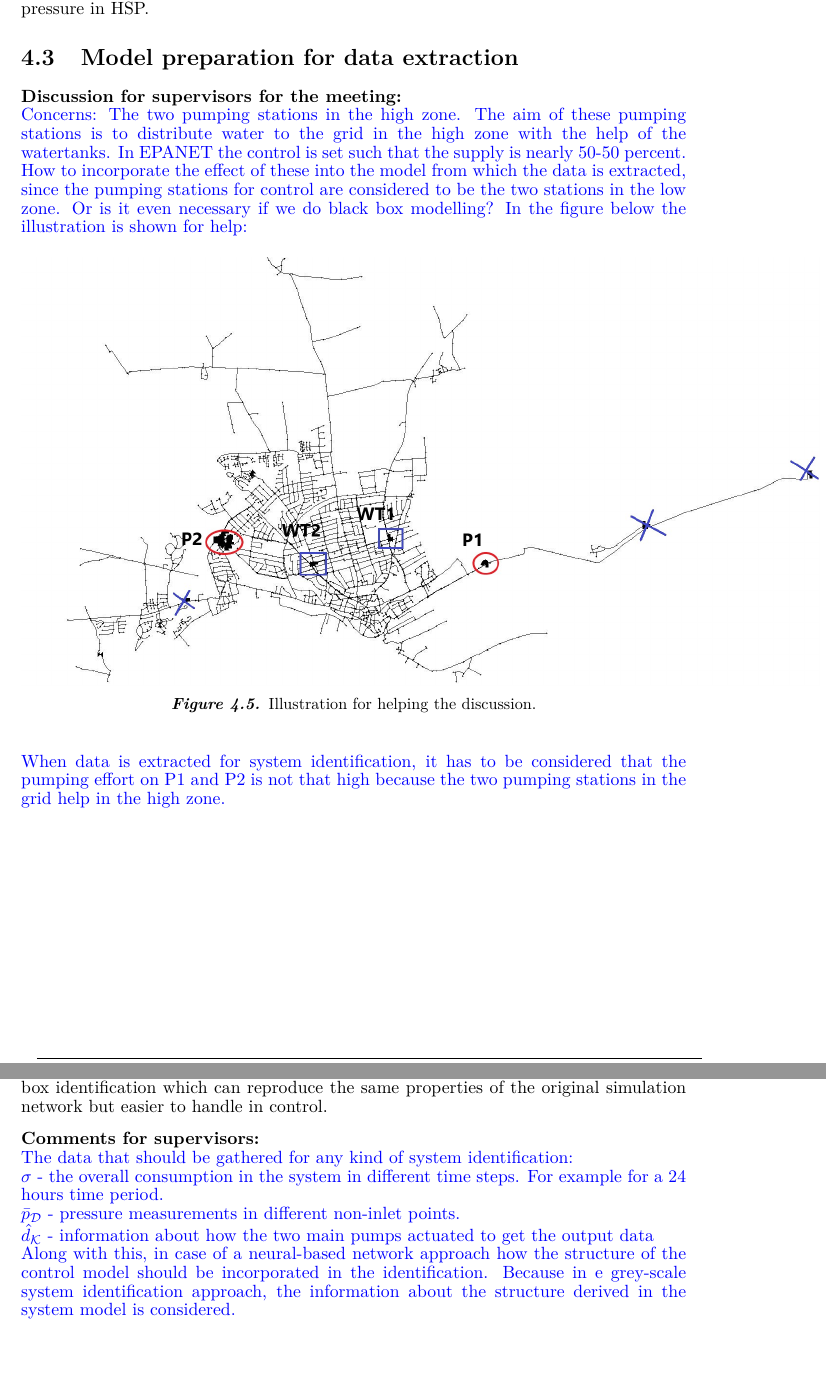
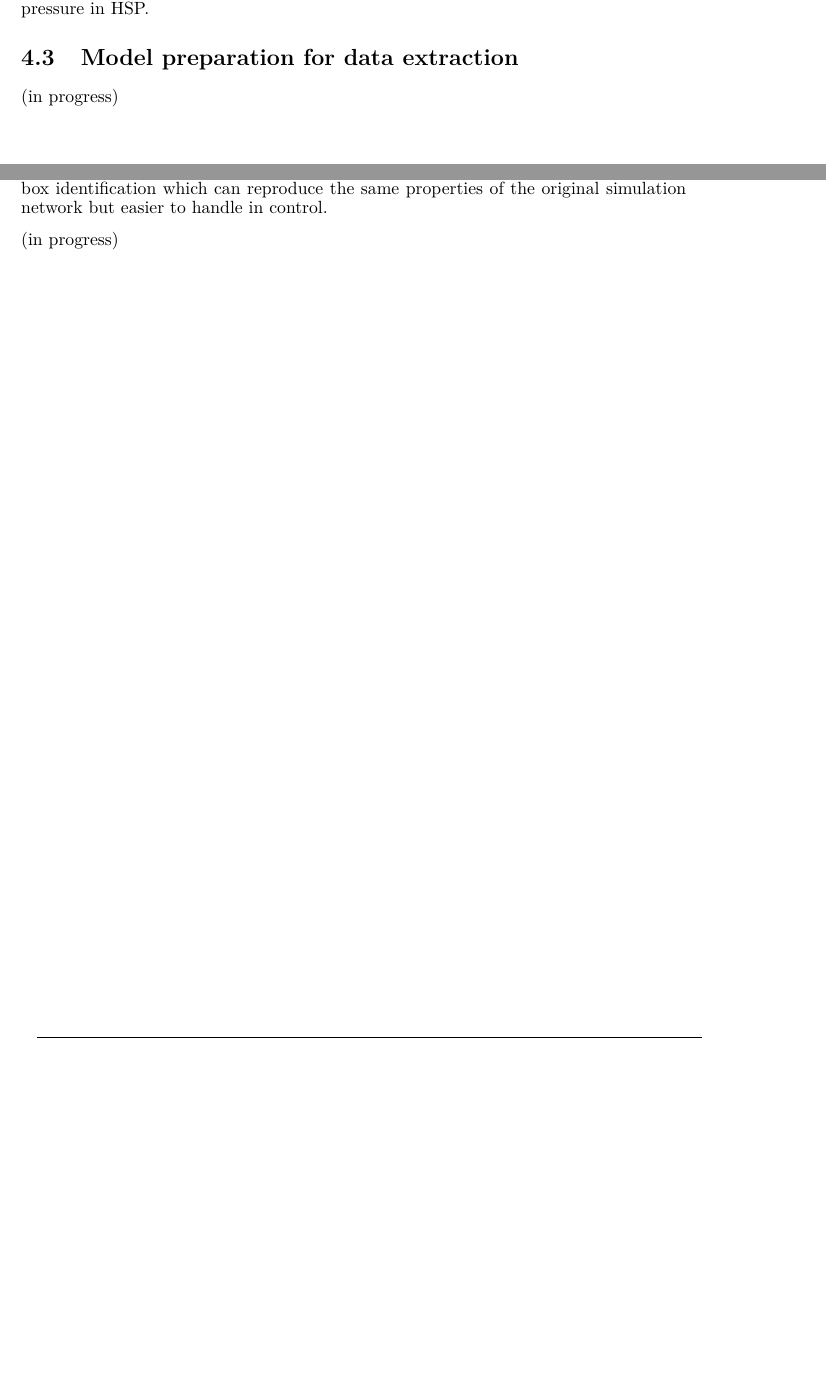
Before and after one commit to csocsidior/Verdo_project, a LaTeX thesis (Gr830.tex, which reads report/analysis/analysis_main.tex, report/design/example1.tex): two parts of pages 53 and 57 of 71, joined at a grey line, cut so that both start at the same text, the shorter picture padded with empty space. Compiled offline with pdfLaTeX.

Commit message:
Minor changes

```diff
--- a/report/analysis/analysis_main.tex
+++ b/report/analysis/analysis_main.tex
@@ -129,18 +129,4 @@ The red areas in \figref{fig:HSP_HBP_EPA} indicate 80-100 percent of drinking wa
 
 \section{Model preparation for data extraction}
 \label{model_preparation_for_data_extraction}
-
-\textbf{Discussion for supervisors for the meeting:}
-\newline
-\textcolor{blue}{Concerns: The two pumping stations in the high zone. The aim of these pumping stations is to distribute water to the grid in the high zone with the help of the watertanks. In EPANET the control is set such that the supply is nearly 50-50 percent. How to incorporate the effect of these into the model from which the data is extracted, since the pumping stations for control are considered to be the two stations in the low zone. Or is it even necessary if we do black box modelling? In the figure below the illustration is shown for help: }
-
-%Fire hydrants measurements
-\begin{figure}[H]
-\centering
-\includegraphics[width=1.2\textwidth]{report/pictures/supervisors}
-%\input{report/tikz/PRV_control_EPANET.tex}
-\caption{Illustration for helping the discussion.}
-\label{fig:PRV_EPANET}
-\end{figure}
-
-\textcolor{blue}{When data is extracted for system identification, it has to be considered that the pumping effort on P1 and P2 is not that high because the two pumping stations in the grid help in the high zone. }
+(in progress)
--- a/report/design/example1.tex
+++ b/report/design/example1.tex
@@ -5,14 +5,4 @@
 
 The data available in the simulation framework allows us to make a system model with the proposed control structure, however the complexity would be high. Try some black-box identification which can reproduce the same properties of the original simulation network but easier to handle in control.
 
-\textbf{Comments for supervisors:}
-\newline
-\textcolor{blue}{The data that should be gathered for any kind of system identification:
-\newline
-$\sigma$ - the overall consumption in the system in different time steps. For example for a 24 hours time period.
-\newline
-$\bar{p}_{\mathcal{D}}$ - pressure measurements in different non-inlet points.
-\newline
-$\hat{d}_{\mathcal{K}}$ - information about how the two main pumps actuated to get the output data
-\newline
-Along with this, in case of a neural-based network approach how the structure of the control model should be incorporated in the identification. Because in e grey-scale system identification approach, the information about the structure derived in the system model is considered. }
+(in progress)
```
Also changed, not shown: report/requirements/requirements.tex (+6 -8 lines), report/tikz/inlet_pressures.tex (+2 -2 lines), report/tikz/onenode_massbalance.tex (+5 -5 lines), report/tikz/reservoirs_epanet.tex (+1 -1 lines).
